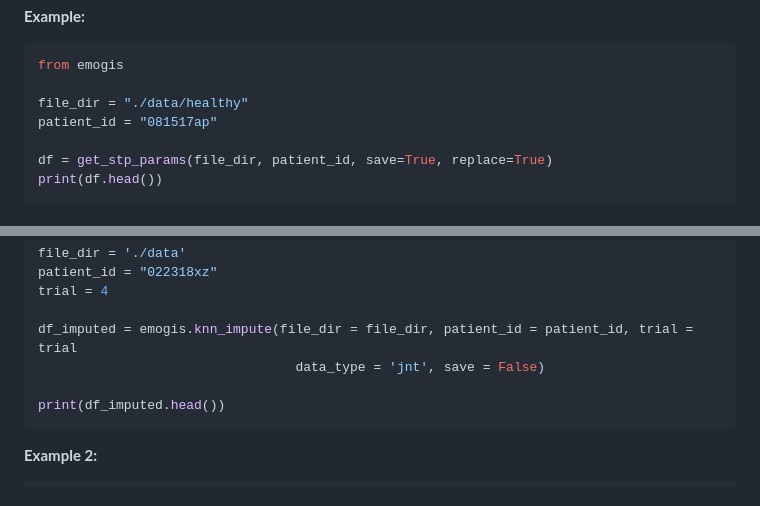
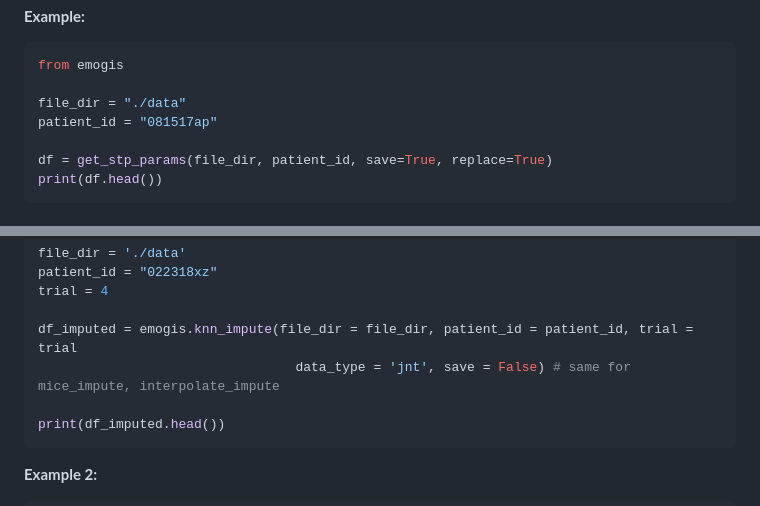
Before and after one commit to komar41/vigma, a Markdown page: notebooks/README.md, 2 parts joined by grey strips. Rendered like a GitHub page.

````diff
--- a/notebooks/README.md
+++ b/notebooks/README.md
@@ -120,7 +120,7 @@ print("RstepLength: %f, LstepLength: %f, timeRswing: %f, timeLswing: %f, timeRGa
 ```Python
 from emogis
 
-file_dir = "./data/healthy"
+file_dir = "./data"
 patient_id = "081517ap"
 
 df = get_stp_params(file_dir, patient_id, save=True, replace=True)
@@ -158,7 +158,7 @@ patient_id = "022318xz"
 trial = 4
 
 df_imputed = emogis.knn_impute(file_dir = file_dir, patient_id = patient_id, trial = trial
-                                 data_type = 'jnt', save = False)
+                                 data_type = 'jnt', save = False) # same for mice_impute, interpolate_impute
 
 print(df_imputed.head())
 ```
````
Also changed, not shown: other parts of notebooks/README.md (+105 -18 lines).
